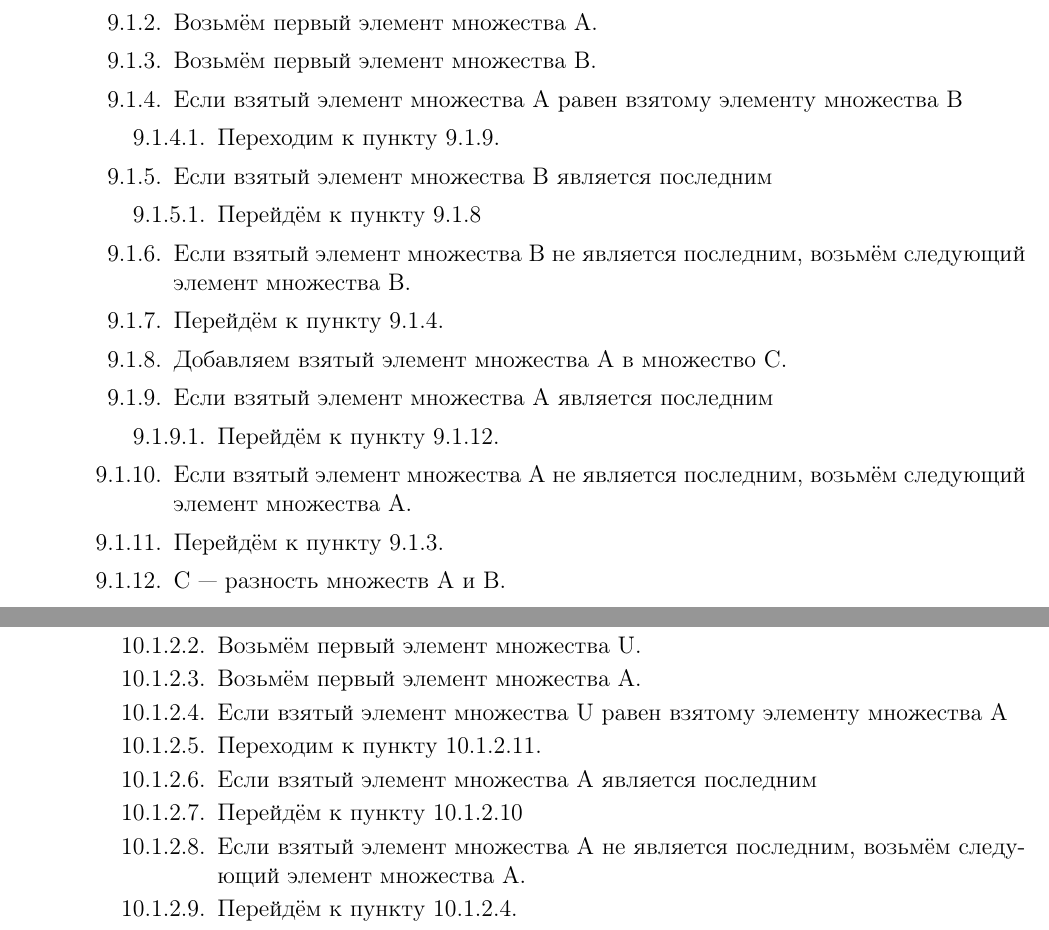
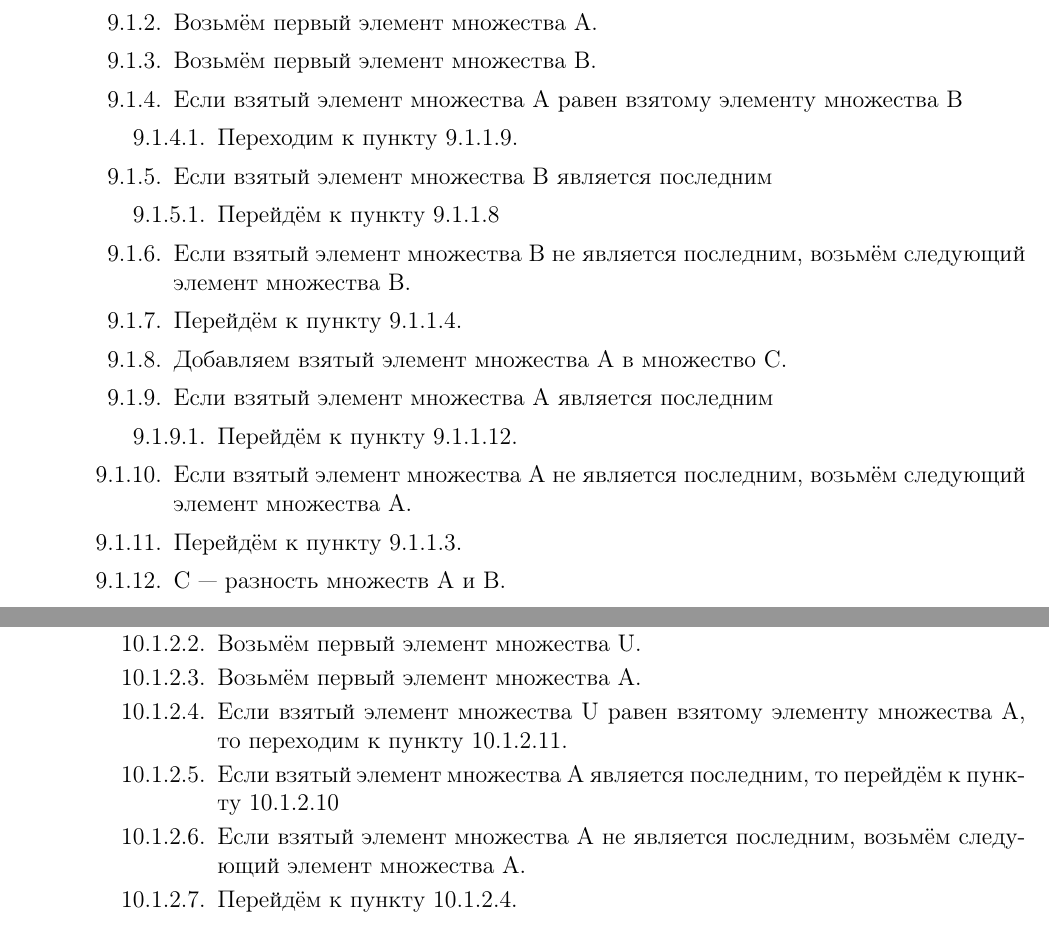
Before and after one commit to kitanoyoru/TMOIS-Labs, a LaTeX document (Lab1/TEX/main.tex): two parts of pages 7 and 9 of 12 before the commit and two parts of pages 7 and 9 of 11 after it, joined at a grey line, cut so that both start at the same text. Compiled offline with pdfLaTeX.

Commit message:
06.12.2021 | 22:21

```diff
--- a/Lab1/TEX/main.tex
+++ b/Lab1/TEX/main.tex
@@ -324,21 +324,21 @@
       \item Возьмём первый элемент множества В.
       \item Если взятый элемент множества А равен взятому элементу множества В
       \begin{enumerate}[label*=\arabic*.]
-        \item Переходим к пункту 9.1.9.
+        \item Переходим к пункту 9.1.1.9.
       \end{enumerate}
       \item Если взятый элемент множества В является последним
       \begin{enumerate}[label*=\arabic*.]
-        \item Перейдём к пункту 9.1.8
+        \item Перейдём к пункту 9.1.1.8
       \end{enumerate}
       \item Если взятый элемент множества В не является последним, возьмём следующий элемент множества В.
-      \item Перейдём к пункту 9.1.4.
+      \item Перейдём к пункту 9.1.1.4.
       \item Добавляем взятый элемент множества А в множество C.
       \item Если взятый элемент множества А является последним
       \begin{enumerate}[label*=\arabic*.]
-        \item Перейдём к пункту 9.1.12.
+        \item Перейдём к пункту 9.1.1.12.
       \end{enumerate}
       \item Если взятый элемент множества А не является последним, возьмём следующий элемент множества А.
-      \item Перейдём к пункту 9.1.3.
+      \item Перейдём к пункту 9.1.1.3.
       \item C — разность множеств А и В.
       \item Завершение алгоритма.
     \end{enumerate}
@@ -414,14 +414,8 @@
         \item Создадим пустое множество D.
         \item Возьмём первый элемент множества U.
         \item Возьмём первый элемент множества A.
-        \item Если взятый элемент множества U равен взятому элементу множества A
-        \begin{enumerate}[label*=\arabic*.]
-          \item Переходим к пункту 10.1.2.11.
-        \end{enumerate}
-        \item Если взятый элемент множества A является последним
-        \begin{enumerate}[label*=\arabic*.]
-          \item Перейдём к пункту 10.1.2.10
-        \end{enumerate}
+        \item Если взятый элемент множества U равен взятому элементу множества A, то переходим к пункту 10.1.2.11.
+        \item Если взятый элемент множества A является последним, то перейдём к пункту 10.1.2.10
         \item Если взятый элемент множества A не является последним, возьмём следующий элемент множества A.
         \item Перейдём к пункту 10.1.2.4.
         \item Добавляем взятый элемент множества U в множество D
```
Also changed, not shown: Lab1/TEX/main.pdf, Lab1/TEX/main.tex (21 more changed lines), 5 other files.
